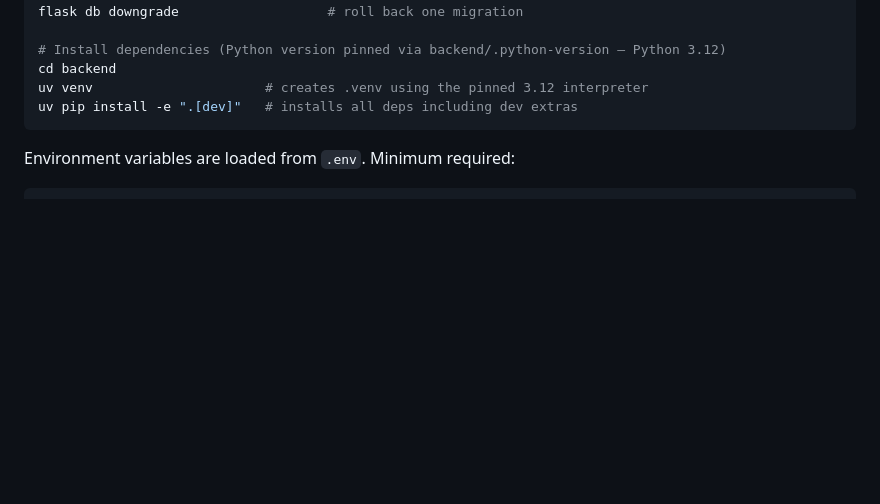
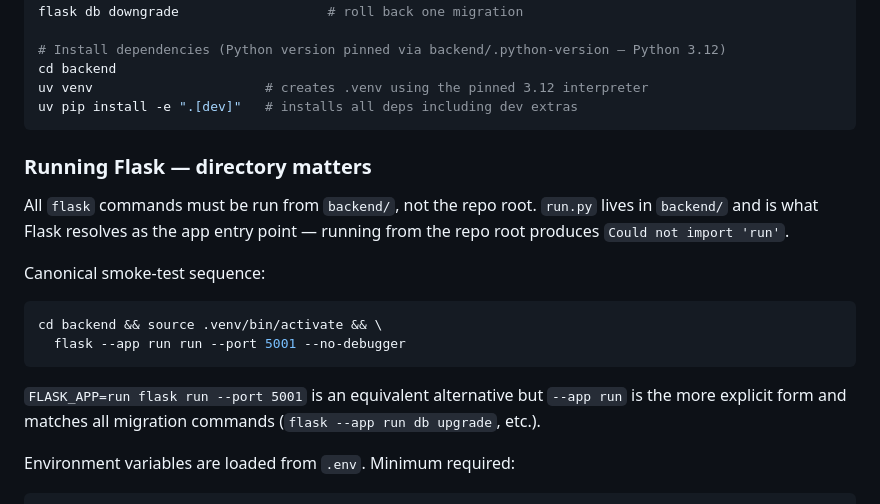
Before and after one commit to Nhuquynh315/wedding-studio, a Markdown page: CLAUDE.md, the part around the change. Drawn GitHub-style; blank space fills up the shorter version.

Commit message:
docs: note flask commands must run from backend/

````diff
--- a/CLAUDE.md
+++ b/CLAUDE.md
@@ -28,6 +28,19 @@ cd backend
 uv venv                      # creates .venv using the pinned 3.12 interpreter
 uv pip install -e ".[dev]"   # installs all deps including dev extras
 ```
+
+### Running Flask — directory matters
+
+All `flask` commands must be run from `backend/`, not the repo root. `run.py` lives in `backend/` and is what Flask resolves as the app entry point — running from the repo root produces `Could not import 'run'`.
+
+Canonical smoke-test sequence:
+
+```bash
+cd backend && source .venv/bin/activate && \
+  flask --app run run --port 5001 --no-debugger
+```
+
+`FLASK_APP=run flask run --port 5001` is an equivalent alternative but `--app run` is the more explicit form and matches all migration commands (`flask --app run db upgrade`, etc.).
 
 Environment variables are loaded from `.env`. Minimum required:
 ```
````
